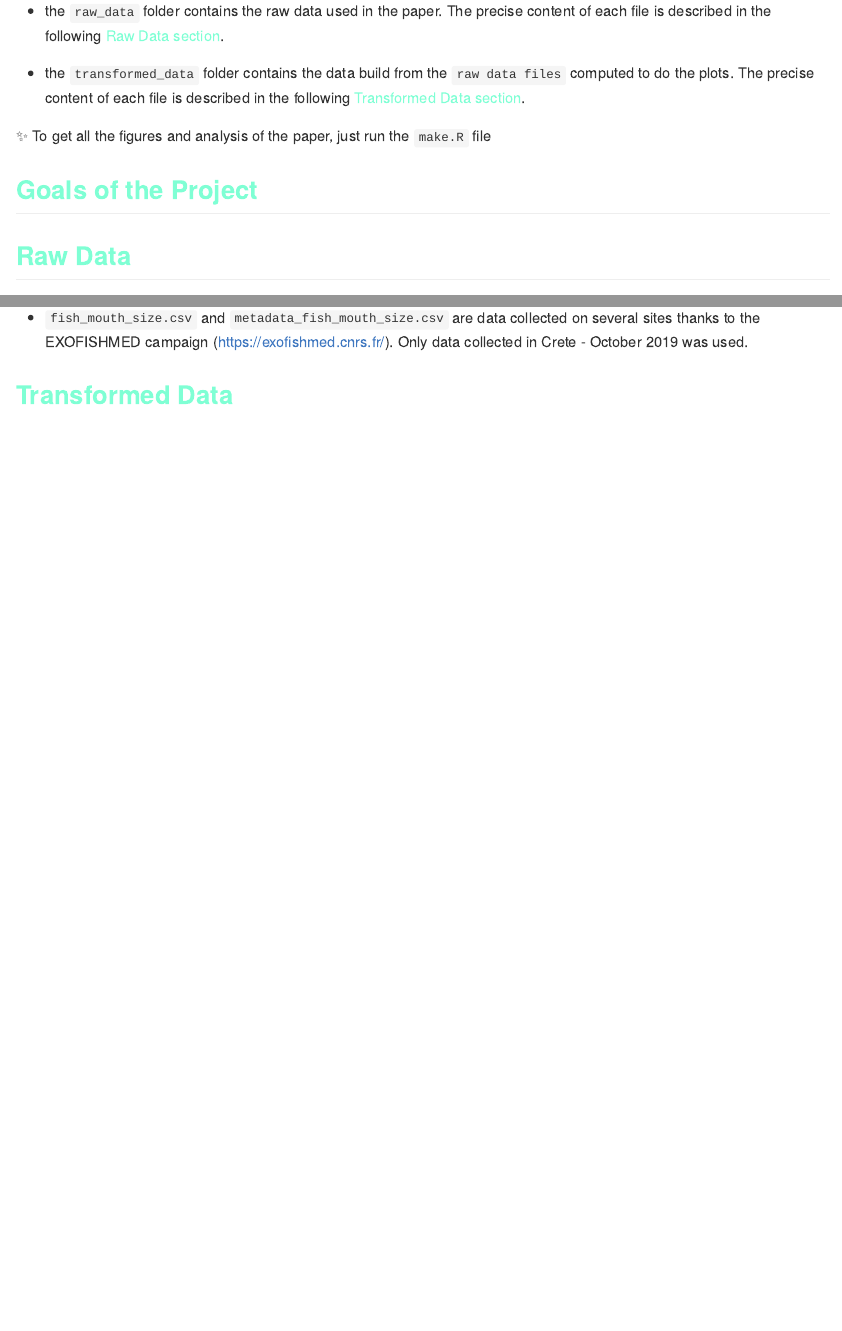
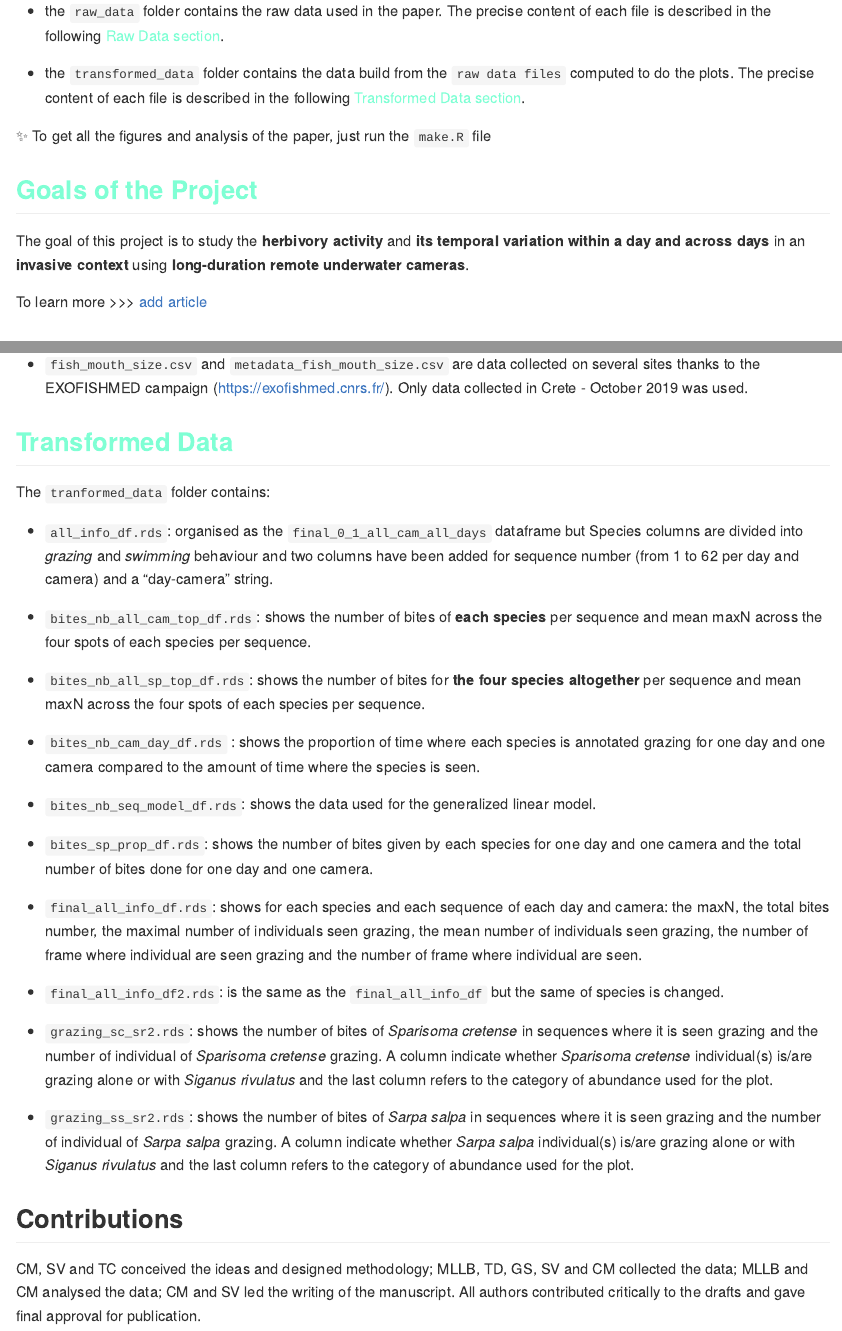
Before and after one commit to CmlMagneville/Herbivory_BioInv_Paper, an R Markdown document (README.Rmd): the page in a window 1100 px wide, from 330 px down, and a second part further down, joined at a grey line. The pictures show the output file README.md that the author committed with the source, drawn offline in the style of GitHub; badge pictures from the web are left out.

Commit message:
:green_heart: Finish the README!

```diff
--- a/README.Rmd
+++ b/README.Rmd
@@ -36,7 +36,12 @@ This project contains the code and data for the paper "..." (202..).
 :sparkles: To get all the figures and analysis of the paper, just run the `make.R` file
 
 
+
 ## <span style="color: aquamarine;">Goals of the Project</span>
+
+The goal of this project is to study the **herbivory activity** and **its temporal variation within a day and across days** in an **invasive context** using **long-duration remote underwater cameras**.
+
+To learn more >>> [add article](link_to_add)
 
 
 
@@ -67,4 +72,34 @@ Then one column for each species of interest filled with 1 or 0 if species annot
 * `fish_mouth_size.csv` and `metadata_fish_mouth_size.csv` are data collected on several sites thanks to the EXOFISHMED campaign (https://exofishmed.cnrs.fr/). Only data collected in Crete - October 2019 was used.
 
 
+
 ## <span style="color: aquamarine;">Transformed Data</span>
+
+
+The `tranformed_data` folder contains:
+
+* `all_info_df.rds`: organised as the `final_0_1_all_cam_all_days` dataframe but Species columns are divided into *grazing* and *swimming* behaviour and two columns have been added for sequence number (from 1 to 62 per day and camera) and a "day-camera" string.
+
+* `bites_nb_all_cam_top_df.rds`: shows the number of bites of **each species** per sequence and mean maxN across the four spots of each species per sequence.
+
+* `bites_nb_all_sp_top_df.rds`: shows the number of bites for **the four species altogether** per sequence and mean maxN across the four spots of each species per sequence.
+
+* `bites_nb_cam_day_df.rds` : shows the proportion of time where each species is annotated grazing for one day and one camera compared to the amount of time where the species is seen.
+
+* `bites_nb_seq_model_df.rds`: shows the data used for the generalized linear model.
+
+* `bites_sp_prop_df.rds`: shows the number of bites given by each species for one day and one camera and the total number of bites done for one day and one camera.
+
+* `final_all_info_df.rds`: shows for each species and each sequence of each day and camera: the maxN, the total bites number, the maximal number of individuals seen grazing, the mean number of individuals seen grazing, the number of frame where individual are seen grazing and the number of frame where individual are seen.
+
+* `final_all_info_df2.rds`: is the same as the `final_all_info_df` but the same of species is changed.
+
+* `grazing_sc_sr2.rds`: shows the number of bites of *Sparisoma cretense* in sequences where it is seen grazing and the number of individual of *Sparisoma cretense* grazing. A column indicate whether *Sparisoma cretense* individual(s) is/are grazing alone or with *Siganus rivulatus* and the last column refers to the category of abundance used for the plot.
+
+* `grazing_ss_sr2.rds`: shows the number of bites of *Sarpa salpa* in sequences where it is seen grazing and the number of individual of *Sarpa salpa* grazing. A column indicate whether *Sarpa salpa* individual(s) is/are grazing alone or with *Siganus rivulatus* and the last column refers to the category of abundance used for the plot.
+
+
+## Contributions
+
+
+CM, SV and TC conceived the ideas and designed methodology; MLLB, TD, GS, SV and CM collected the data; MLLB and CM analysed the data; CM and SV led the writing of the manuscript. All authors contributed critically to the drafts and gave final approval for publication.
```
Also changed, not shown: README.md, README.Rmd (2 more changed lines).
